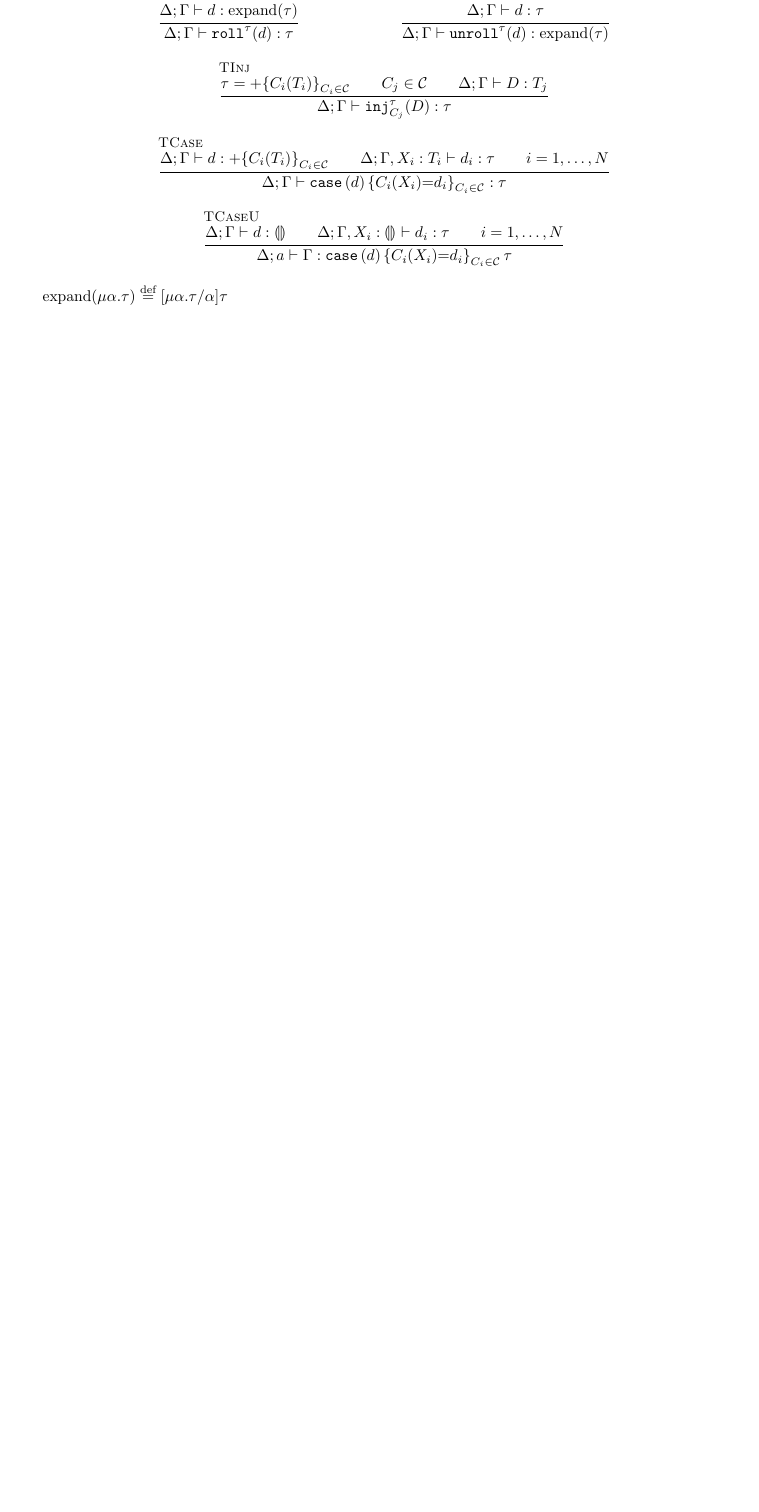
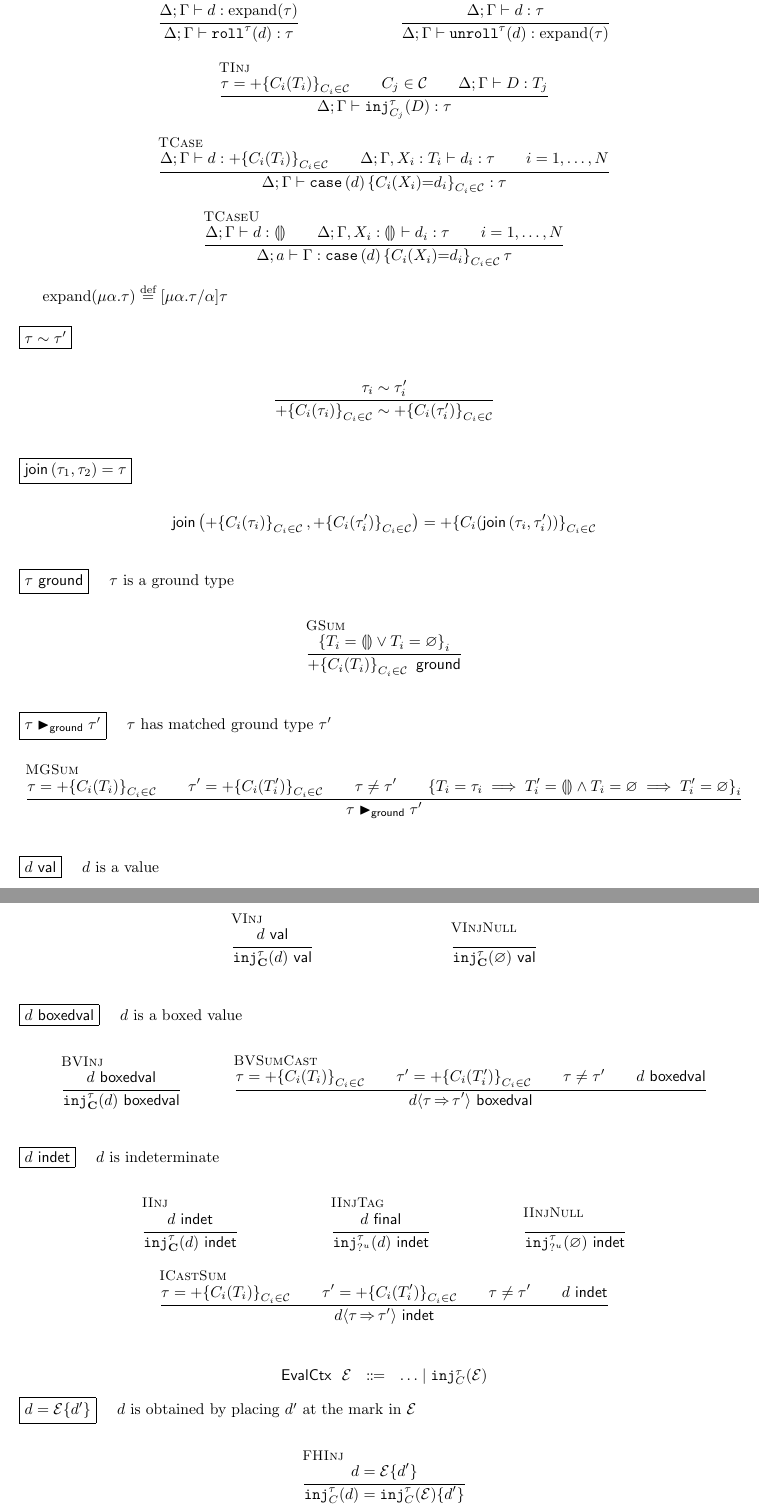
Before and after one commit to hazelgrove/phi, a LaTeX document (7-algebraic-data-types/formalism/formalism.tex): part of page 3 of 3 before the commit and two parts of pages 3 and 4 of 4 after it, the two joined at a grey line, cut so that both start at the same text, the shorter picture padded with empty space. Compiled offline with pdfLaTeX.

Commit message:
add dynamic semantics for injections

```diff
--- a/7-algebraic-data-types/formalism/formalism.tex
+++ b/7-algebraic-data-types/formalism/formalism.tex
@@ -2,6 +2,9 @@
 
 \usepackage{fullpage}
 \usepackage{amsmath, stmaryrd, amssymb, mathtools, mathpartir}
+
+% Sets
+\newcommand{\SetOf}[1]{\left\{#1\right\}}
 
 % Sorts
 
@@ -13,6 +16,7 @@
 \newcommand{\HTagExp}{\mathsf{HTagExp}}
 \newcommand{\HTagTyp}{\mathsf{HTagTyp}}
 \newcommand{\HTagVar}{\mathsf{HTagVar}}
+\newcommand{\EvalCtx}{\mathsf{EvalCtx}}
 
 % Types
 
@@ -36,7 +40,7 @@
 
 % Judgments
 
-\newcommand{\valid}[2]{#1 \vdash #2~\text{valid}}
+\newcommand{\valid}[2]{#1 \vdash #2~\mathsf{valid}}
 \newcommand{\assign}[4]{#1; #2 \vdash #3 : #4}
 \newcommand{\syn}[3]{#1 \vdash #2 \Rightarrow #3}
 \newcommand{\ana}[3]{#1 \vdash #2 \Leftarrow #3}
@@ -420,6 +434,187 @@ $\expand(\rectype{\alpha}{\tau}) \defeq \subst{\rectype{\alpha}{\tau}}{\alpha}{\
 
 \vspace*{\baselineskip}
 
+% % % % % % % % % % % % % % % % % % % % % % % % % % % % % % % % % % % % % % % %
+
+\noindent
+$\boxed{\consistent{\tau}{\tau'}}$
+
+\begin{mathpar}
+  \inferrule{
+    \consistent{\tau_i}{\tau_i'}
+  }{
+    \consistent{
+      \sumtype{C_i(\tau_i)}_{C_i \in \C}
+    }{
+      \sumtype{C_i(\tau_i')}_{C_i \in \C}
+    }
+  }
+\end{mathpar}
+
+\vspace*{\baselineskip}
+
+% % % % % % % % % % % % % % % % % % % % % % % % % % % % % % % % % % % % % % % %
+
+\noindent
+$\boxed{\join{\tau_1}{\tau_2} = \tau}$
+
+\begin{mathpar}
+  \join{
+    \sumtype{C_i(\tau_i)}_{C_i \in \C}
+  }{
+    \sumtype{C_i(\tau_i')}_{C_i \in \C}
+  }
+  = \sumtype{C_i(\join{\tau_i}{\tau_i'})}_{C_i \in \C}
+\end{mathpar}
+
+\vspace*{\baselineskip}
+
+% % % % % % % % % % % % % % % % % % % % % % % % % % % % % % % % % % % % % % % %
+
+\noindent
+$\boxed{\ground{\tau}}$
+\quad $\tau$ is a ground type
+
+\begin{mathpar}
+  \inferrule[GSum]{
+    \SetOf{T_i = \hole \vee T_i = \Nothing}_i
+  }{
+    \ground{\sumtype{C_i(T_i)}_{C_i \in \C}}
+  }
+\end{mathpar}
+
+\vspace*{\baselineskip}
+
+% % % % % % % % % % % % % % % % % % % % % % % % % % % % % % % % % % % % % % % %
+
+\noindent
+$\boxed{\matchedGround{\tau}{\tau'}}$
+\quad $\tau$ has matched ground type $\tau'$
+
+\begin{mathpar}
+  \inferrule[MGSum]{
+    \tau = \sumtype{C_i(T_i)}_{C_i \in \C} \\
+    \tau' = \sumtype{C_i(T_i')}_{C_i \in \C} \\
+    \tau \neq \tau' \\
+    \SetOf{
+      T_i =   \tau_i \implies T_i' = \hole \wedge
+      T_i = \Nothing \implies T_i' = \Nothing
+    }_i
+  }{
+    \matchedGround{\tau}{\tau'}
+  }
+\end{mathpar}
+
+\vspace*{\baselineskip}
+
+% % % % % % % % % % % % % % % % % % % % % % % % % % % % % % % % % % % % % % % %
+
+\noindent
+$\boxed{\val{d}}$
+\quad $d$ is a value
+
+\begin{mathpar}
+  \inferrule[VInj]{
+    \val{d  }
+  }{
+    \val{\inj[\tau]{\Tag}{d}}
+  }
+
+  \inferrule[VInjNull]{
+  }{
+    \val{\inj[\tau]{\Tag}{\Nothing}}
+  }
+\end{mathpar}
+
+\vspace*{\baselineskip}
+
+% % % % % % % % % % % % % % % % % % % % % % % % % % % % % % % % % % % % % % % %
+
+\noindent
+$\boxed{\boxedval{d}}$
+\quad $d$ is a boxed value
+
+\begin{mathpar}
+  \inferrule[BVInj]{
+    \boxedval{d}
+  }{
+    \boxedval{\inj[\tau]{\Tag}{d}}
+  }
+
+  \inferrule[BVSumCast]{
+    \tau = \sumtype{C_i(T_i)}_{C_i \in \C} \\
+    \tau' = \sumtype{C_i(T_i')}_{C_i \in \C} \\
+    \tau \neq \tau' \\
+    \boxedval{d}
+  }{
+    \boxedval{\cast{d}{\tau}{\tau'}}
+  }
+\end{mathpar}
+
+\vspace*{\baselineskip}
+
+% % % % % % % % % % % % % % % % % % % % % % % % % % % % % % % % % % % % % % % %
+
+\noindent
+$\boxed{\indet{d}}$
+\quad $d$ is indeterminate
+
+\begin{mathpar}
+  \inferrule[IInj]{
+    \indet{d}
+  }{
+    \indet{\inj[\tau]{\Tag}{d}}
+  }
+
+  \inferrule[IInjTag]{
+    \final{d}
+  }{
+    \indet{\inj[\tau]{\TagHole}{d}}
+  }
+
+  \inferrule[IInjNull]{
+  }{
+    \indet{\inj[\tau]{\TagHole}{\Nothing}}
+  }
+
+  \inferrule[ICastSum]{
+    \tau = \sumtype{C_i(T_i)}_{C_i \in \C} \\
+    \tau' = \sumtype{C_i(T_i')}_{C_i \in \C} \\
+    \tau \neq \tau' \\
+    \indet{d}
+  }{
+    \indet{\cast{d}{\tau}{\tau'}}
+  }
+\end{mathpar}
+
+\vspace*{\baselineskip}
+
+% % % % % % % % % % % % % % % % % % % % % % % % % % % % % % % % % % % % % % % %
+
+\[
+  \arraycolsep=0pt  \arraycolsep=0pt
+  \begin{array}{l@{~~}c@{~~}c@{~~}l}
+    \EvalCtx & \E & {}\Coloneqq{} &
+      \ldots
+      \mid \inj[\tau]{C}{\E}
+    \\
+  \end{array}
+\]
+
+\noindent
+$\boxed{\eval{d}{\E}{d'}}$
+\quad $d$ is obtained by placing $d'$ at the mark in $\E$
+
+\begin{mathpar}
+  \inferrule[FHInj]{
+    \eval{d}{\E}{d'}
+  }{
+    \eval{\inj[\tau]{C}{d}}{\inj[\tau]{C}{\E}}{d'}
+  }
+\end{mathpar}
+
+\vspace*{\baselineskip}
+
 %%%%%%%%%%%%%%%%%%%%%%%%%%%%%%%%%%%%%%%%%%%%%%%%%%%%%%%%%%%%%%%%%%%%%%%%%%%%%%%%
 
 \end{document}
```
Also changed, not shown: 7-algebraic-data-types/formalism/formalism.tex (14 more changed lines).
